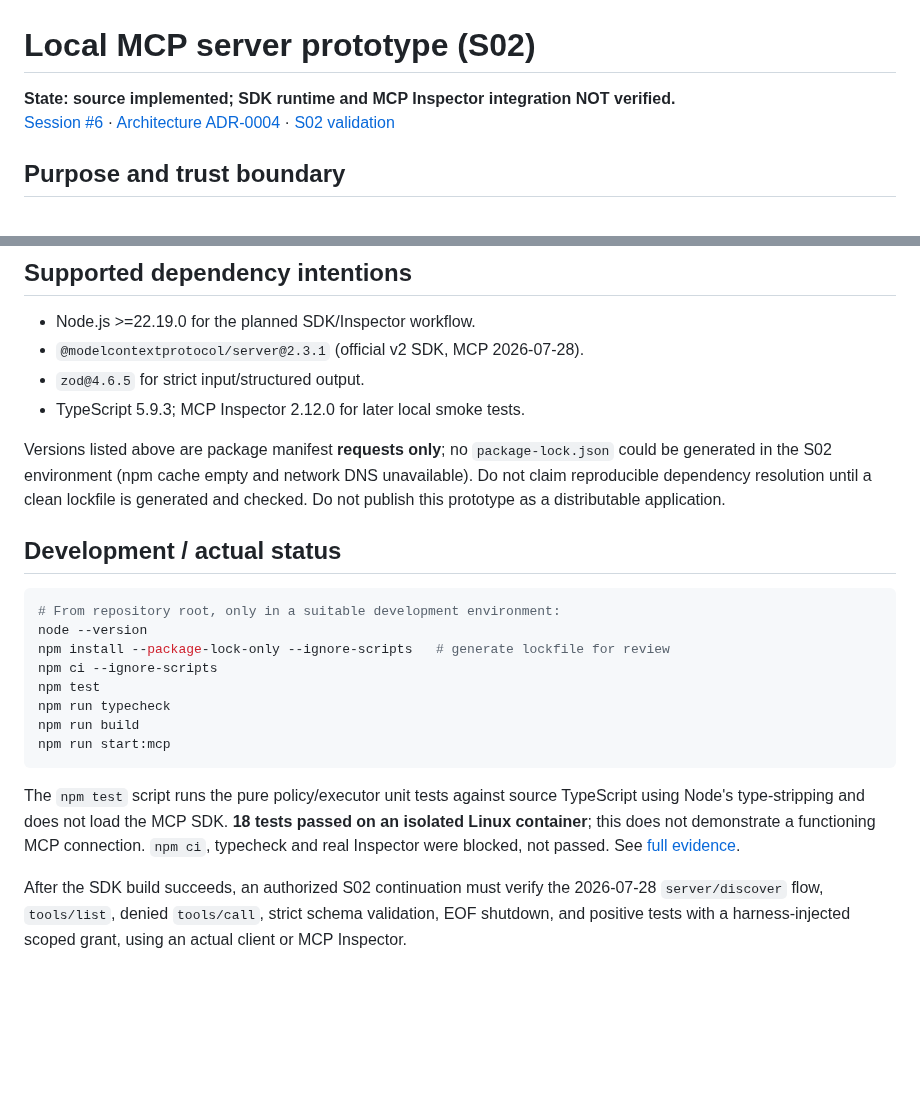
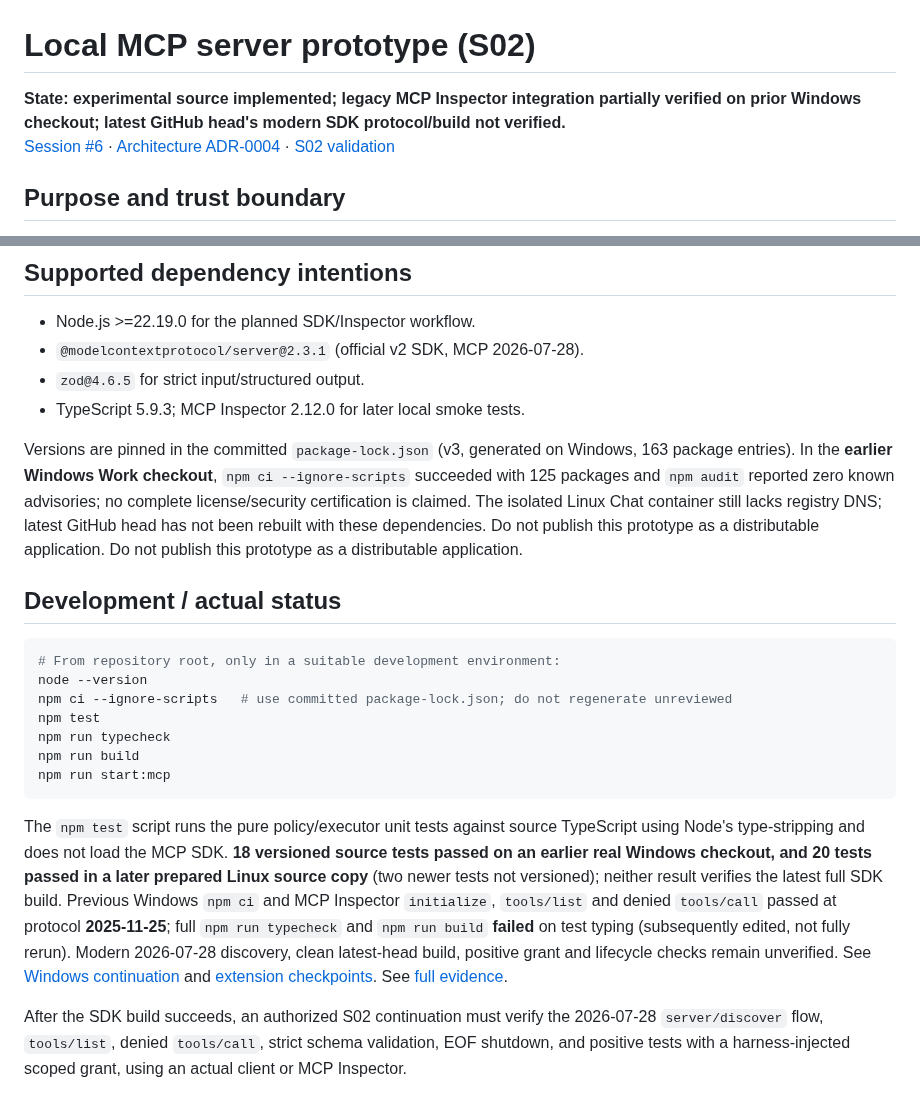
Before and after one commit to lxcoding95/desktop-control, a Markdown page: packages/mcp-server/README.md, 2 parts joined by grey strips. Drawn GitHub-style; blank space fills up the shorter version.

Commit message:
docs(s02): align SDK setup guide with committed lockfile and actual test outcomes

````diff
--- a/packages/mcp-server/README.md
+++ b/packages/mcp-server/README.md
@@ -1,6 +1,6 @@
 # Local MCP server prototype (S02)
 
-**State: source implemented; SDK runtime and MCP Inspector integration NOT verified.**
+**State: experimental source implemented; legacy MCP Inspector integration partially verified on prior Windows checkout; latest GitHub head's modern SDK protocol/build not verified.**
 [Session #6](https://github.com/lxcoding95/desktop-control/issues/6) · [Architecture ADR-0004](../../docs/architecture/ADR-0004-MCP-FOUNDATION.md) · [S02 validation](../../docs/sessions/session-02/VALIDATION.md)
 
 ## Purpose and trust boundary
@@ -18,22 +18,21 @@ POSIX principal derives from the user ID of the current process (and must not be
 - `zod@4.6.5` for strict input/structured output.
 - TypeScript 5.9.3; MCP Inspector 2.12.0 for later local smoke tests.
 
-Versions listed above are package manifest **requests only**; no `package-lock.json` could be generated in the S02 environment (npm cache empty and network DNS unavailable). Do not claim reproducible dependency resolution until a clean lockfile is generated and checked. Do not publish this prototype as a distributable application.
+Versions are pinned in the committed `package-lock.json` (v3, generated on Windows, 163 package entries). In the **earlier Windows Work checkout**, `npm ci --ignore-scripts` succeeded with 125 packages and `npm audit` reported zero known advisories; no complete license/security certification is claimed. The isolated Linux Chat container still lacks registry DNS; latest GitHub head has not been rebuilt with these dependencies. Do not publish this prototype as a distributable application. Do not publish this prototype as a distributable application.
 
 ## Development / actual status
 
 ```sh
 # From repository root, only in a suitable development environment:
 node --version
-npm install --package-lock-only --ignore-scripts   # generate lockfile for review
-npm ci --ignore-scripts
+npm ci --ignore-scripts   # use committed package-lock.json; do not regenerate unreviewed
 npm test
 npm run typecheck
 npm run build
 npm run start:mcp
 ```
 
-The `npm test` script runs the pure policy/executor unit tests against source TypeScript using Node's type-stripping and does not load the MCP SDK. **18 tests passed on an isolated Linux container**; this does not demonstrate a functioning MCP connection. `npm ci`, typecheck and real Inspector were blocked, not passed. See [full evidence](../../docs/sessions/session-02/VALIDATION.md).
+The `npm test` script runs the pure policy/executor unit tests against source TypeScript using Node's type-stripping and does not load the MCP SDK. **18 versioned source tests passed on an earlier real Windows checkout, and 20 tests passed in a later prepared Linux source copy** (two newer tests not versioned); neither result verifies the latest full SDK build. Previous Windows `npm ci` and MCP Inspector `initialize`, `tools/list` and denied `tools/call` passed at protocol **2025-11-25**; full `npm run typecheck` and `npm run build` **failed** on test typing (subsequently edited, not fully rerun). Modern 2026-07-28 discovery, clean latest-head build, positive grant and lifecycle checks remain unverified. See [Windows continuation](../../docs/sessions/session-02/CONTINUATION-2026-10-22.md) and [extension checkpoints](../../docs/sessions/session-02/EXTENSION-2026-10-22.md). See [full evidence](../../docs/sessions/session-02/VALIDATION.md).
 
 After the SDK build succeeds, an authorized S02 continuation must verify the 2026-07-28 `server/discover` flow, `tools/list`, denied `tools/call`, strict schema validation, EOF shutdown, and positive tests with a harness-injected scoped grant, using an actual client or MCP Inspector.
 
````
